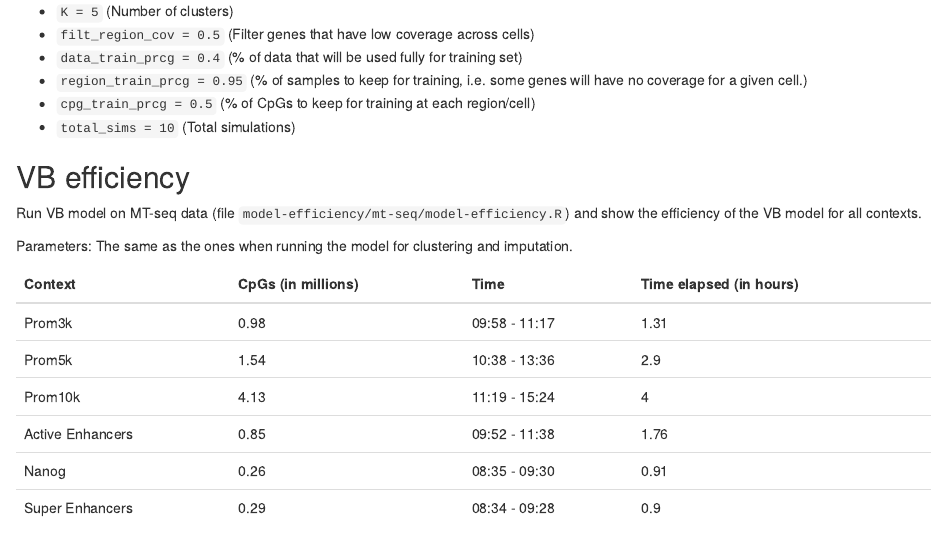
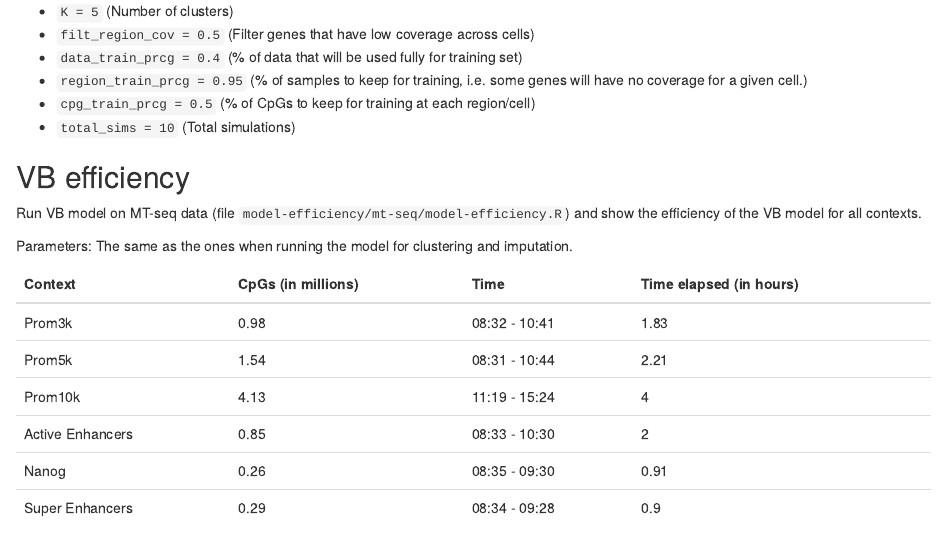
Before and after one commit to andreaskapou/Melissa, an R Markdown document (analysis/experiment_design.rmd): the page in a window 1100 px wide, from 4090 px down. Rendered offline with R 4.5, knitr and Pandoc, with nearby package versions; drawn as R Markdown's standard HTML page in place of the format the file asks for.

Commit message:
Update params

```diff
--- a/analysis/experiment_design.rmd
+++ b/analysis/experiment_design.rmd
@@ -200,7 +200,7 @@ Parameters: The same as the ones when running the model for clustering and imput
 suppressPackageStartupMessages(library(kableExtra))
 suppressPackageStartupMessages(library(data.table))
 suppressPackageStartupMessages(library(purrr))
-dt <- data.table::data.table("Context" = c("Prom3k", "Prom5k", "Prom10k", "Active Enhancers", "Nanog", "Super Enhancers"), "CpGs (in millions)" = c("0.98", "1.54", "4.13", "0.85", "0.26", "0.29"), "Time" = c("09:58 - 11:17", "10:38 - 13:36", "11:19 - 15:24", "09:52 - 11:38", "08:35 - 09:30", "08:34 - 09:28"), "Time elapsed (in hours)" = c("1.31", "2.9", "4", "1.76", "0.91", "0.9"))
+dt <- data.table::data.table("Context" = c("Prom3k", "Prom5k", "Prom10k", "Active Enhancers", "Nanog", "Super Enhancers"), "CpGs (in millions)" = c("0.98", "1.54", "4.13", "0.85", "0.26", "0.29"), "Time" = c("08:32 - 10:41", "08:31 - 10:44", "11:19 - 15:24", "08:33 - 10:30", "08:35 - 09:30", "08:34 - 09:28"), "Time elapsed (in hours)" = c("1.83", "2.21", "4", "2", "0.91", "0.9"))
 
 dt %>%
   kable("html") %>%
```
